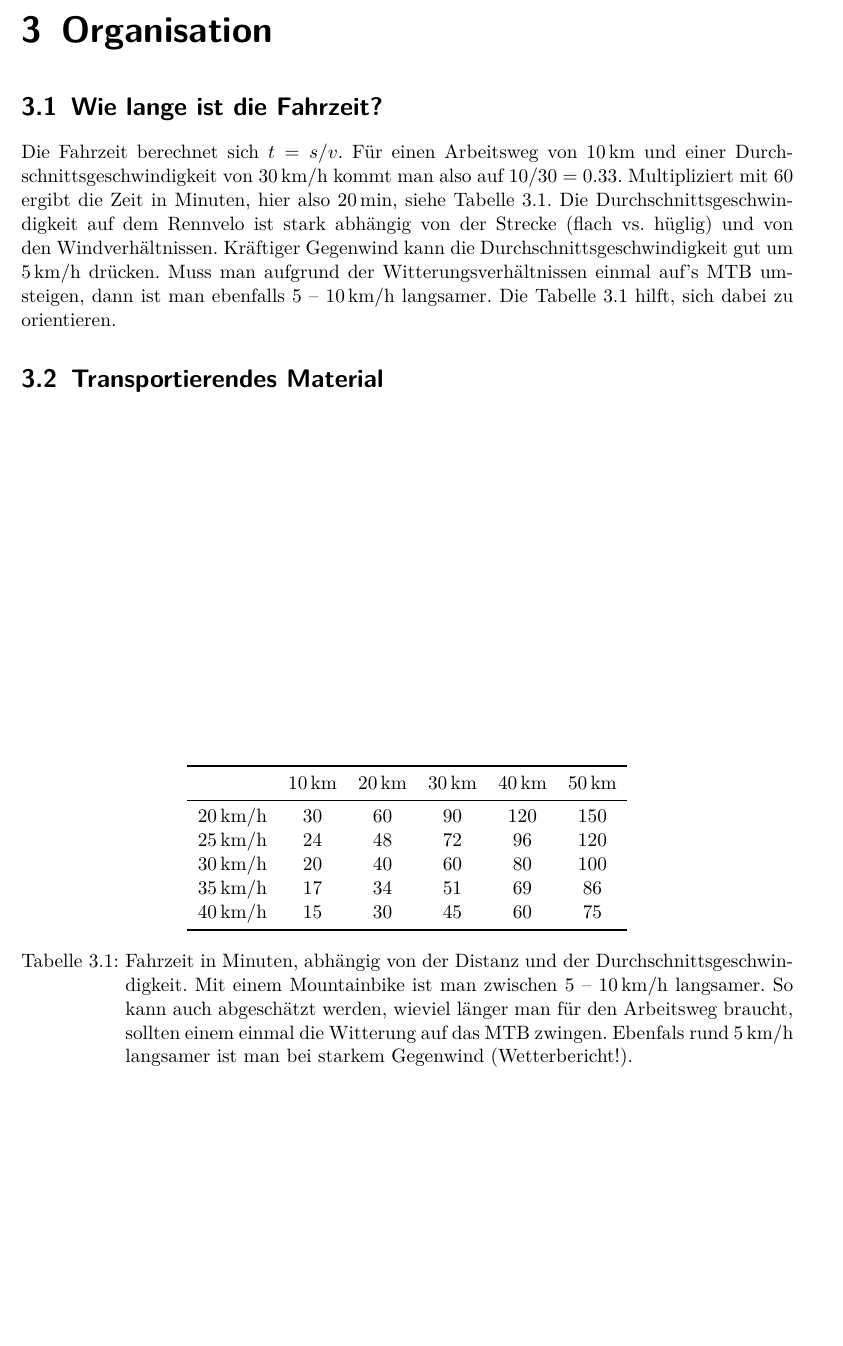
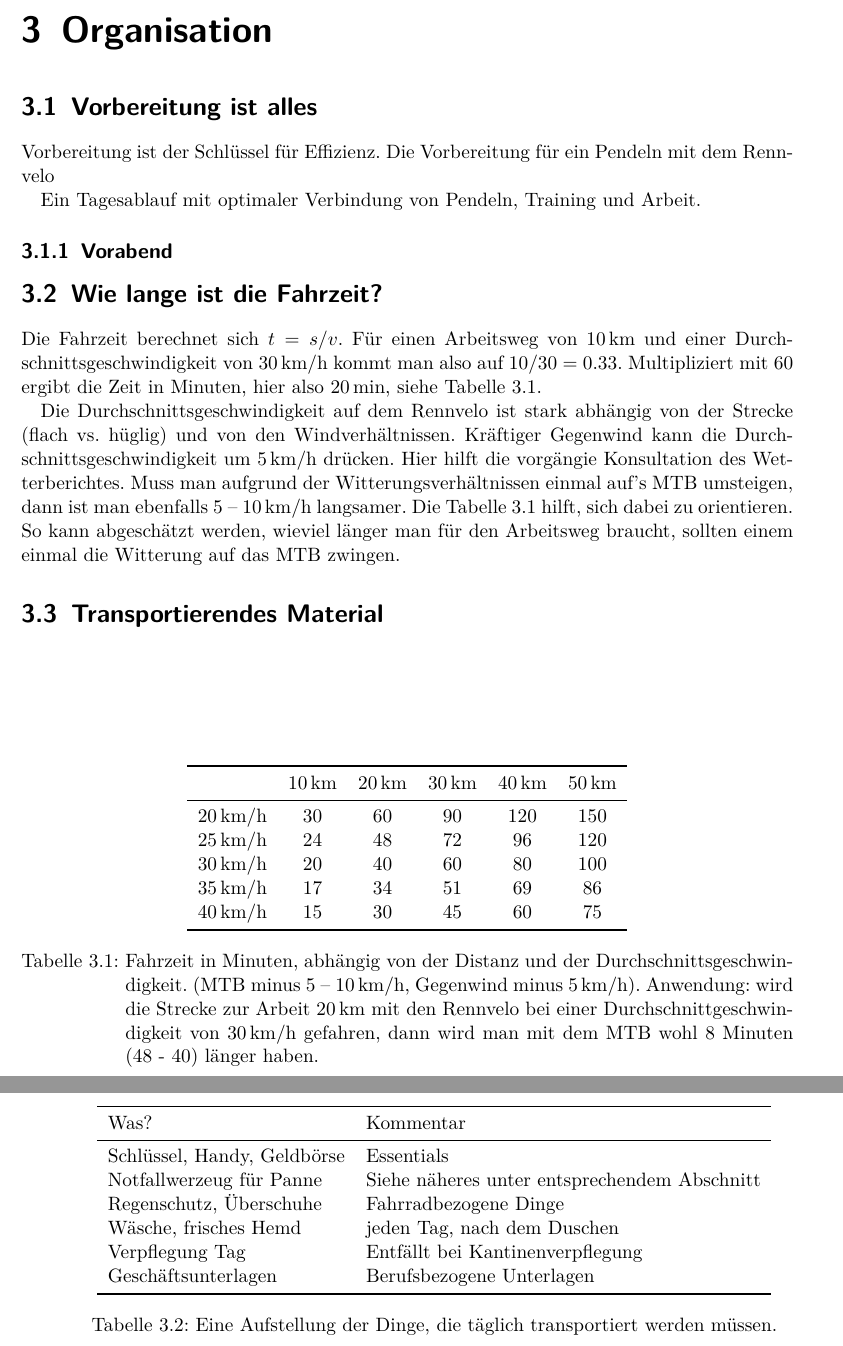
Before and after one commit to mstrehler/pendeln_rennrad, a LaTeX book (main.tex, which reads source/ch-organisation.tex): part of page 13 of 25 before the commit and two parts of pages 13 and 14 of 27 after it, the two joined at a grey line, cut so that both start at the same text, the shorter picture padded with empty space. Compiled offline with pdfLaTeX.

Commit message:
fügt einige Zeile an das Kapitel "Organisation"

```diff
--- a/source/ch-organisation.tex
+++ b/source/ch-organisation.tex
@@ -1,13 +1,28 @@
 \chapter{Organisation}
+
+\section{Vorbereitung ist alles}
+
+Vorbereitung ist der Schlüssel für Effizienz.
+Die Vorbereitung für ein Pendeln mit dem Rennvelo
+
+Ein Tagesablauf mit optimaler Verbindung von Pendeln, Training und Arbeit.
+
+\subsection{Vorabend}
+
 
 \section{Wie lange ist die Fahrzeit?}
 
-Die Fahrzeit berechnet sich $t = s/v$. Für einen Arbeitsweg von 10\,km und einer Durchschnittsgeschwindigkeit von 30\,km/h kommt man also auf $10/30=0.33$.
+Die Fahrzeit berechnet sich $t = s/v$.
+Für einen Arbeitsweg von 10\,km und einer Durchschnittsgeschwindigkeit von 30\,km/h kommt man also auf $10/30=0.33$.
 Multipliziert mit 60 ergibt die Zeit in Minuten, hier also 20\,min, siehe Tabelle \ref{tab:fahrzeit}.
+
 Die Durchschnittsgeschwindigkeit auf dem Rennvelo ist stark abhängig von der Strecke (flach vs. hüglig) und von den Windverhältnissen.
-Kräftiger Gegenwind kann die Durchschnittsgeschwindigkeit gut um 5\,km/h drücken.
+Kräftiger Gegenwind kann die Durchschnittsgeschwindigkeit um 5\,km/h drücken.
+Hier hilft die vorgängie Konsultation des Wetterberichtes.
 Muss man aufgrund der Witterungsverhältnissen einmal auf's MTB umsteigen, dann ist man ebenfalls 5 -- 10\,km/h langsamer.
 Die Tabelle \ref{tab:fahrzeit} hilft, sich dabei zu orientieren.
+So kann abgeschätzt werden, wieviel länger man für den Arbeitsweg braucht,
+sollten einem einmal die Witterung auf das MTB zwingen.
 
 \begin{table}
         \centering
@@ -23,11 +38,30 @@ Die Tabelle \ref{tab:fahrzeit} hilft, sich dabei zu orientieren.
 \bottomrule
         \end{tabular}
         \caption{Fahrzeit in Minuten, abhängig von der Distanz und der Durchschnittsgeschwindigkeit.
-        Mit einem Mountainbike ist man zwischen 5 -- 10\,km/h langsamer.
-        So kann auch abgeschätzt werden, wieviel länger man für den Arbeitsweg braucht,
-        sollten einem einmal die Witterung auf das MTB zwingen.
-        Ebenfals rund 5\,km/h langsamer ist man bei starkem Gegenwind (Wetterbericht!).}
+        (MTB minus 5 -- 10\,km/h, Gegenwind minus 5\,km/h).
+        Anwendung:
+        wird die Strecke zur Arbeit 20\,km mit den Rennvelo bei einer Durchschnittgeschwindigkeit von
+        30\,km/h gefahren,
+        dann wird man mit dem MTB wohl 8 Minuten (48 - 40) länger haben.}
         \label{tab:fahrzeit}
 \end{table}
 
 \section{Transportierendes Material}
+
+\begin{table}
+  \centering
+  \begin{tabular}{ll}
+    \toprule
+        Was?    & Kommentar \\
+    \midrule
+        Schlüssel, Handy, Geldbörse     & Essentials \\
+        Notfallwerzeug für Panne        & Siehe näheres unter entsprechendem Abschnitt \\
+        Regenschutz, Überschuhe         & Fahrradbezogene Dinge \\
+        Wäsche, frisches Hemd           & jeden Tag, nach dem Duschen \\
+        Verpflegung Tag                 & Entfällt bei Kantinenverpflegung \\
+        Geschäftsunterlagen             & Berufsbezogene Unterlagen \\
+    \bottomrule
+  \end{tabular}
+  \caption{Eine Aufstellung der Dinge, die täglich transportiert werden müssen.}
+  \label{tab:transportmaterial}
+\end{table}
```
Also changed, not shown: main.pdf.
